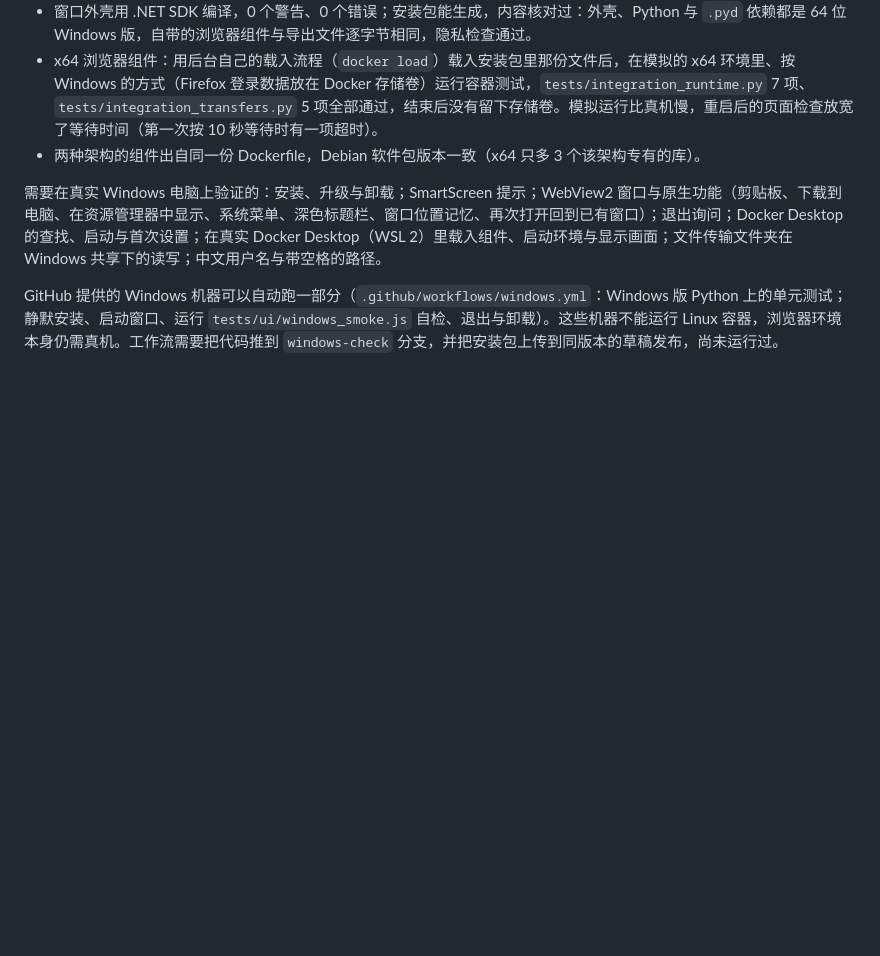
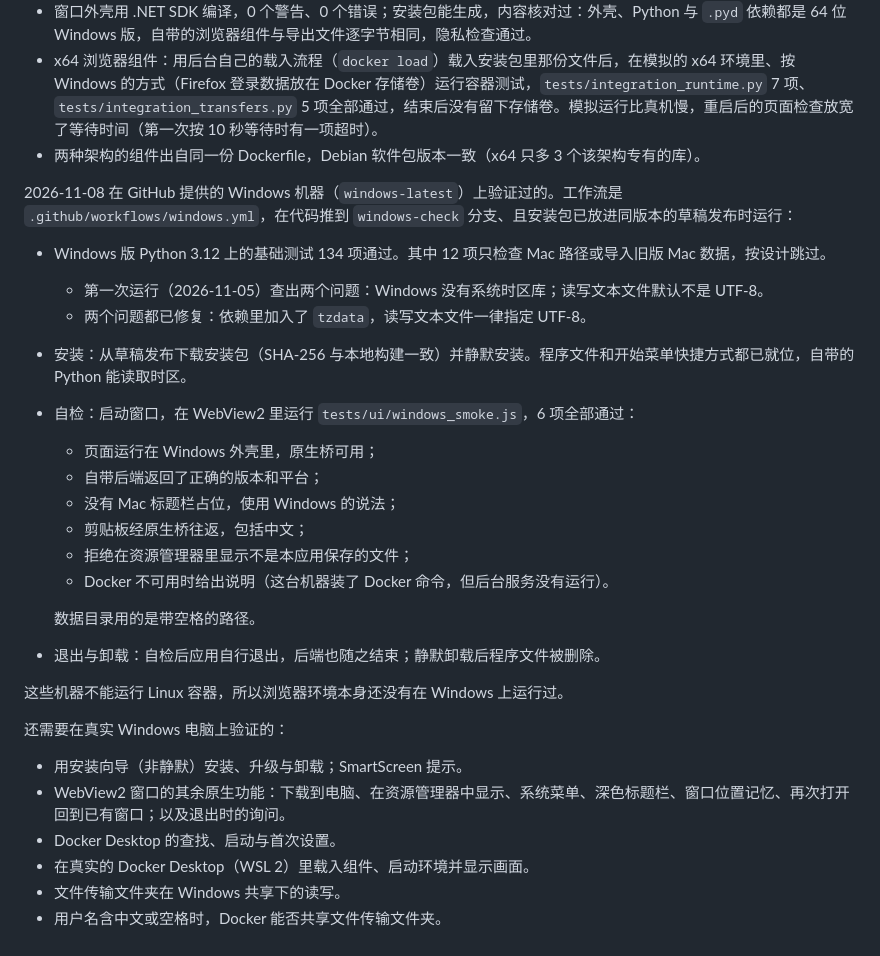
Before and after one commit to abnormalphty/browser-workbench, a Markdown page: docs/WINDOWS.md, the part around the change. Drawn GitHub-style; blank space fills up the shorter version.

Commit message:
Windows docs: record the passing check on GitHub's Windows machines
The second run (3b2400f) passed: 134 unit tests under Windows Python,
silent install from the draft release, time zones in the bundled Python,
the WebView2 self-test, quit and silent uninstall. Real-PC checks
(Docker Desktop, environments) are still open.

Co-Authored-By: Claude Opus 5.5 <noreply@anthropic.com>

```diff
--- a/docs/WINDOWS.md
+++ b/docs/WINDOWS.md
@@ -61,6 +61,30 @@ scripts/build_windows.sh --with-image ~/Library/Caches/BrowserWorkbenchBuild/run
 - x64 浏览器组件：用后台自己的载入流程（`docker load`）载入安装包里那份文件后，在模拟的 x64 环境里、按 Windows 的方式（Firefox 登录数据放在 Docker 存储卷）运行容器测试，`tests/integration_runtime.py` 7 项、`tests/integration_transfers.py` 5 项全部通过，结束后没有留下存储卷。模拟运行比真机慢，重启后的页面检查放宽了等待时间（第一次按 10 秒等待时有一项超时）。
 - 两种架构的组件出自同一份 Dockerfile，Debian 软件包版本一致（x64 只多 3 个该架构专有的库）。
 
-需要在真实 Windows 电脑上验证的：安装、升级与卸载；SmartScreen 提示；WebView2 窗口与原生功能（剪贴板、下载到电脑、在资源管理器中显示、系统菜单、深色标题栏、窗口位置记忆、再次打开回到已有窗口）；退出询问；Docker Desktop 的查找、启动与首次设置；在真实 Docker Desktop（WSL 2）里载入组件、启动环境与显示画面；文件传输文件夹在 Windows 共享下的读写；中文用户名与带空格的路径。
+2026-11-08 在 GitHub 提供的 Windows 机器（`windows-latest`）上验证过的。工作流是 `.github/workflows/windows.yml`，在代码推到 `windows-check` 分支、且安装包已放进同版本的草稿发布时运行：
 
-GitHub 提供的 Windows 机器可以自动跑一部分（`.github/workflows/windows.yml`：Windows 版 Python 上的单元测试；静默安装、启动窗口、运行 `tests/ui/windows_smoke.js` 自检、退出与卸载）。这些机器不能运行 Linux 容器，浏览器环境本身仍需真机。工作流需要把代码推到 `windows-check` 分支，并把安装包上传到同版本的草稿发布，尚未运行过。
+- Windows 版 Python 3.12 上的基础测试 134 项通过。其中 12 项只检查 Mac 路径或导入旧版 Mac 数据，按设计跳过。
+  - 第一次运行（2026-11-05）查出两个问题：Windows 没有系统时区库；读写文本文件默认不是 UTF-8。
+  - 两个问题都已修复：依赖里加入了 `tzdata`，读写文本文件一律指定 UTF-8。
+- 安装：从草稿发布下载安装包（SHA-256 与本地构建一致）并静默安装。程序文件和开始菜单快捷方式都已就位，自带的 Python 能读取时区。
+- 自检：启动窗口，在 WebView2 里运行 `tests/ui/windows_smoke.js`，6 项全部通过：
+  - 页面运行在 Windows 外壳里，原生桥可用；
+  - 自带后端返回了正确的版本和平台；
+  - 没有 Mac 标题栏占位，使用 Windows 的说法；
+  - 剪贴板经原生桥往返，包括中文；
+  - 拒绝在资源管理器里显示不是本应用保存的文件；
+  - Docker 不可用时给出说明（这台机器装了 Docker 命令，但后台服务没有运行）。
+
+  数据目录用的是带空格的路径。
+- 退出与卸载：自检后应用自行退出，后端也随之结束；静默卸载后程序文件被删除。
+
+这些机器不能运行 Linux 容器，所以浏览器环境本身还没有在 Windows 上运行过。
+
+还需要在真实 Windows 电脑上验证的：
+
+- 用安装向导（非静默）安装、升级与卸载；SmartScreen 提示。
+- WebView2 窗口的其余原生功能：下载到电脑、在资源管理器中显示、系统菜单、深色标题栏、窗口位置记忆、再次打开回到已有窗口；以及退出时的询问。
+- Docker Desktop 的查找、启动与首次设置。
+- 在真实的 Docker Desktop（WSL 2）里载入组件、启动环境并显示画面。
+- 文件传输文件夹在 Windows 共享下的读写。
+- 用户名含中文或空格时，Docker 能否共享文件传输文件夹。
```
Also changed, not shown: docs/TESTING.md (+3 -1 lines).
